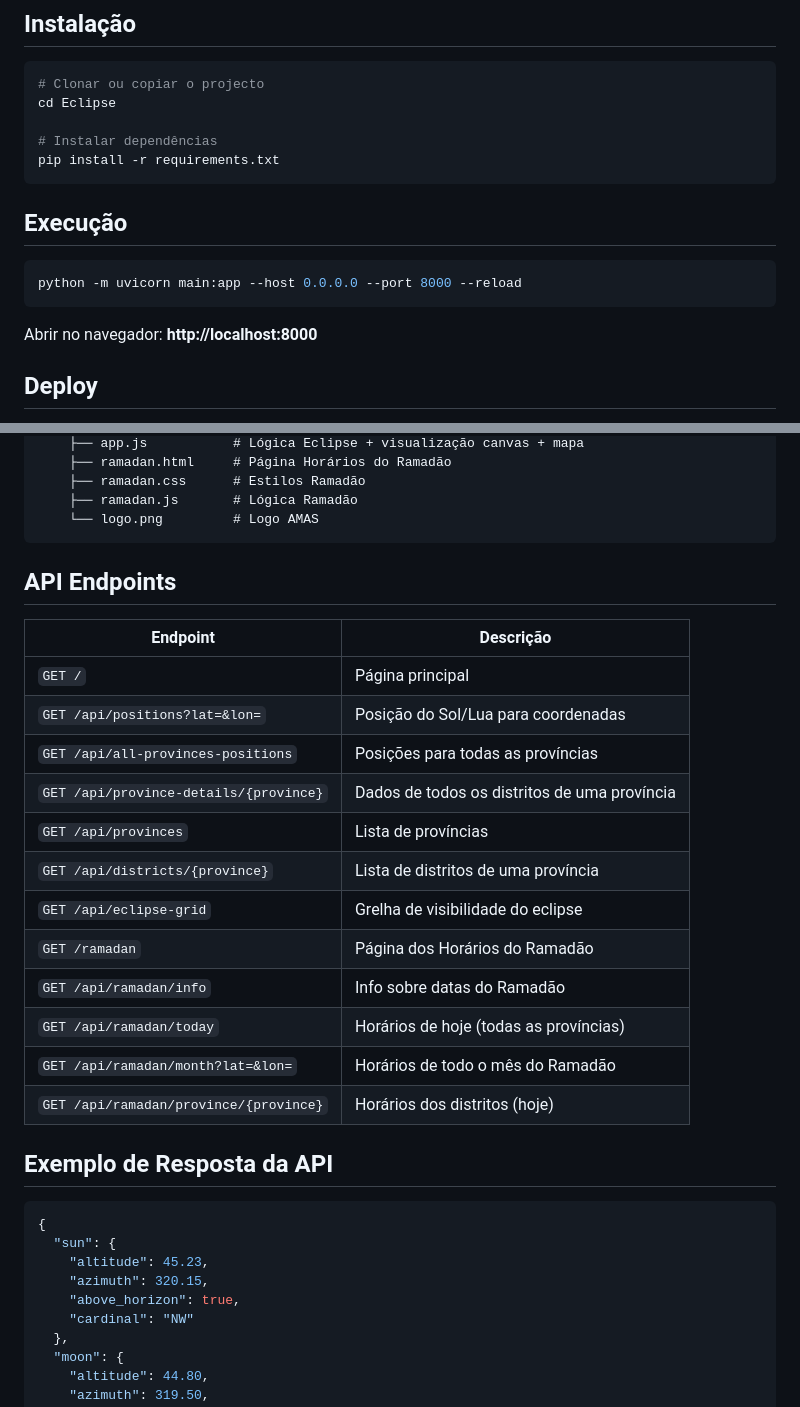
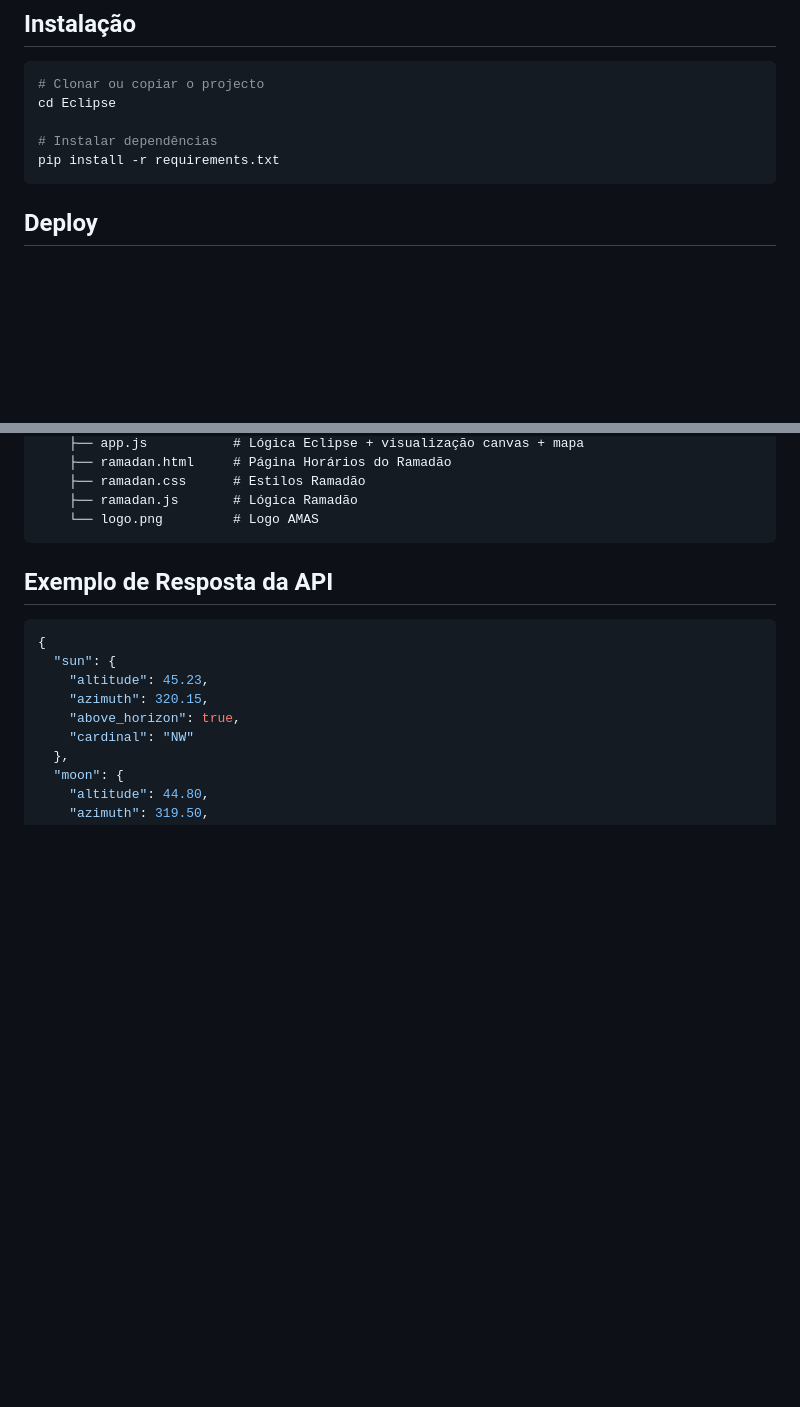
Before and after one commit to mirosaide/AMAS_ECLIPSE_TRACKER, a Markdown page: README.md, 2 parts joined by grey strips. GitHub-like rendering; blank space fills up the shorter version.

Commit message:
Update README to remove execution and API details
Removed execution instructions and API endpoints section from README.

````diff
--- a/README.md
+++ b/README.md
@@ -49,13 +49,6 @@ cd Eclipse
 pip install -r requirements.txt
 ```
 
-## Execução
-
-```bash
-python -m uvicorn main:app --host 0.0.0.0 --port 8000 --reload
-```
-
-Abrir no navegador: **http://localhost:8000**
 
 ## Deploy
 
@@ -83,22 +76,6 @@ Eclipse/
     └── logo.png         # Logo AMAS
 ```
 
-## API Endpoints
-
-| Endpoint | Descrição |
-|----------|-----------|
-| `GET /` | Página principal |
-| `GET /api/positions?lat=&lon=` | Posição do Sol/Lua para coordenadas |
-| `GET /api/all-provinces-positions` | Posições para todas as províncias |
-| `GET /api/province-details/{province}` | Dados de todos os distritos de uma província |
-| `GET /api/provinces` | Lista de províncias |
-| `GET /api/districts/{province}` | Lista de distritos de uma província |
-| `GET /api/eclipse-grid` | Grelha de visibilidade do eclipse |
-| `GET /ramadan` | Página dos Horários do Ramadão |
-| `GET /api/ramadan/info` | Info sobre datas do Ramadão |
-| `GET /api/ramadan/today` | Horários de hoje (todas as províncias) |
-| `GET /api/ramadan/month?lat=&lon=` | Horários de todo o mês do Ramadão |
-| `GET /api/ramadan/province/{province}` | Horários dos distritos (hoje) |
 
 ## Exemplo de Resposta da API
 
````
